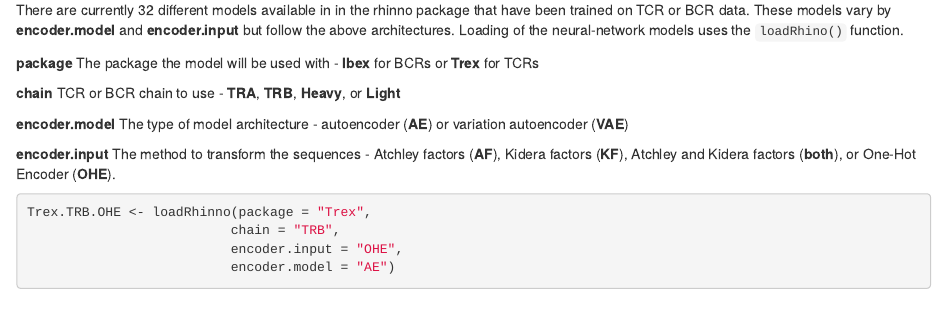
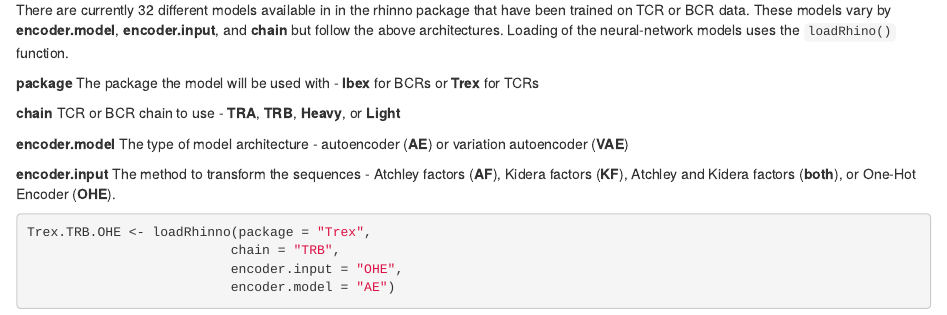
Before and after one commit to ncborcherding/rhinno, an R Markdown document (vignette/vignette.Rmd): the page in a window 1100 px wide, from 1070 px down. Rendered offline with R 4.5, knitr and Pandoc, with nearby package versions; drawn as R Markdown's standard HTML page in place of the format the file asks for; some code elsewhere in the file could not run offline.

Commit message:
Update vignette.Rmd

````diff
--- a/vignette/vignette.Rmd
+++ b/vignette/vignette.Rmd
@@ -37,7 +37,7 @@
 knitr::include_graphics("./www/models.png")
 ```
 
-There are currently 32 different models available in in the rhinno package that have been trained on TCR or BCR data. These models vary by **encoder.model** and **encoder.input** but follow the above architectures. Loading of the neural-network models uses the ```loadRhino()``` function.
+There are currently 32 different models available in in the rhinno package that have been trained on TCR or BCR data. These models vary by **encoder.model**, **encoder.input**, and **chain** but follow the above architectures. Loading of the neural-network models uses the ```loadRhino()``` function.
 
 **package** The package the model will be used with - **Ibex** for BCRs or **Trex** for TCRs
 
````
Also changed, not shown: vignette/vignette.Rmd (1 more changed lines).
